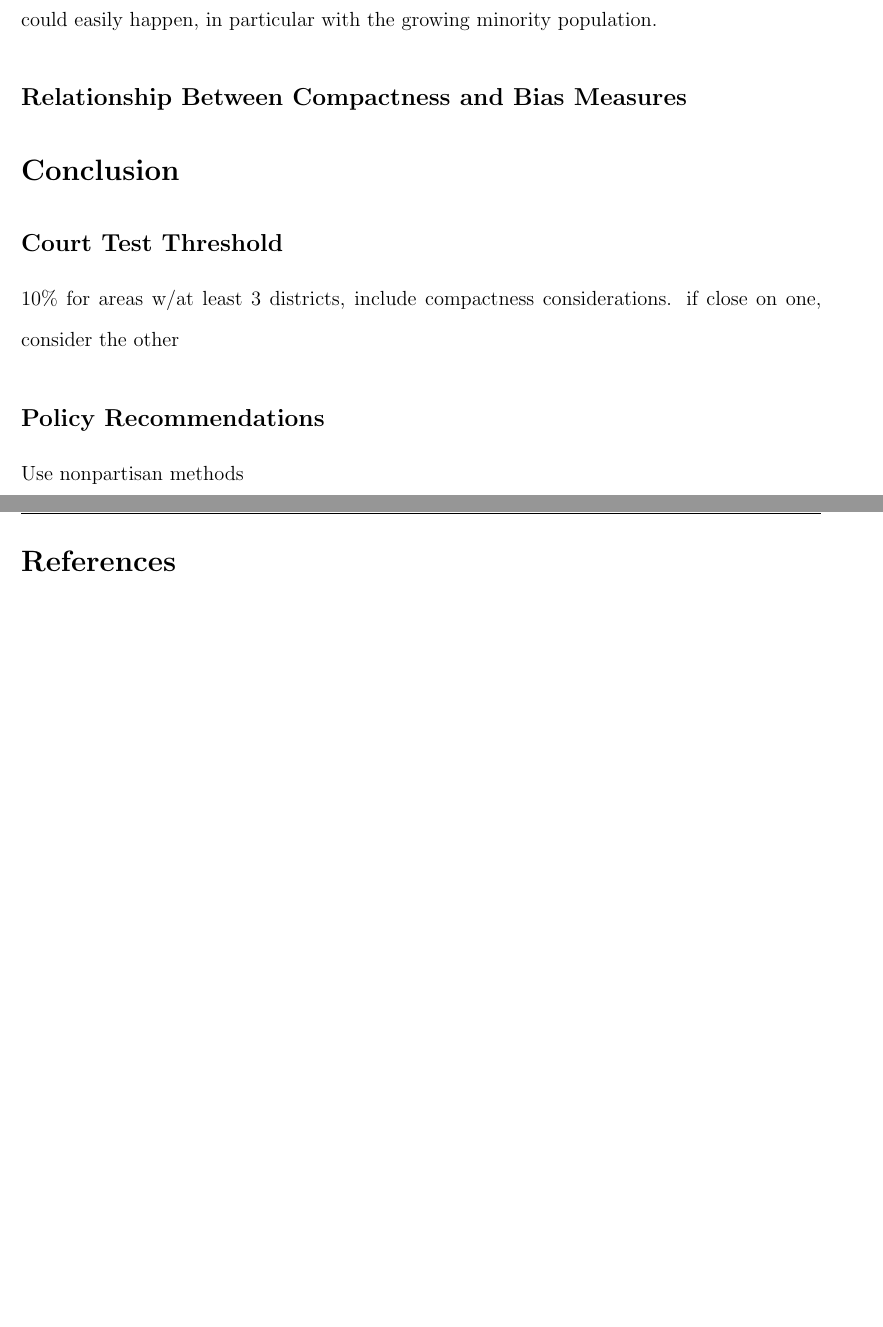
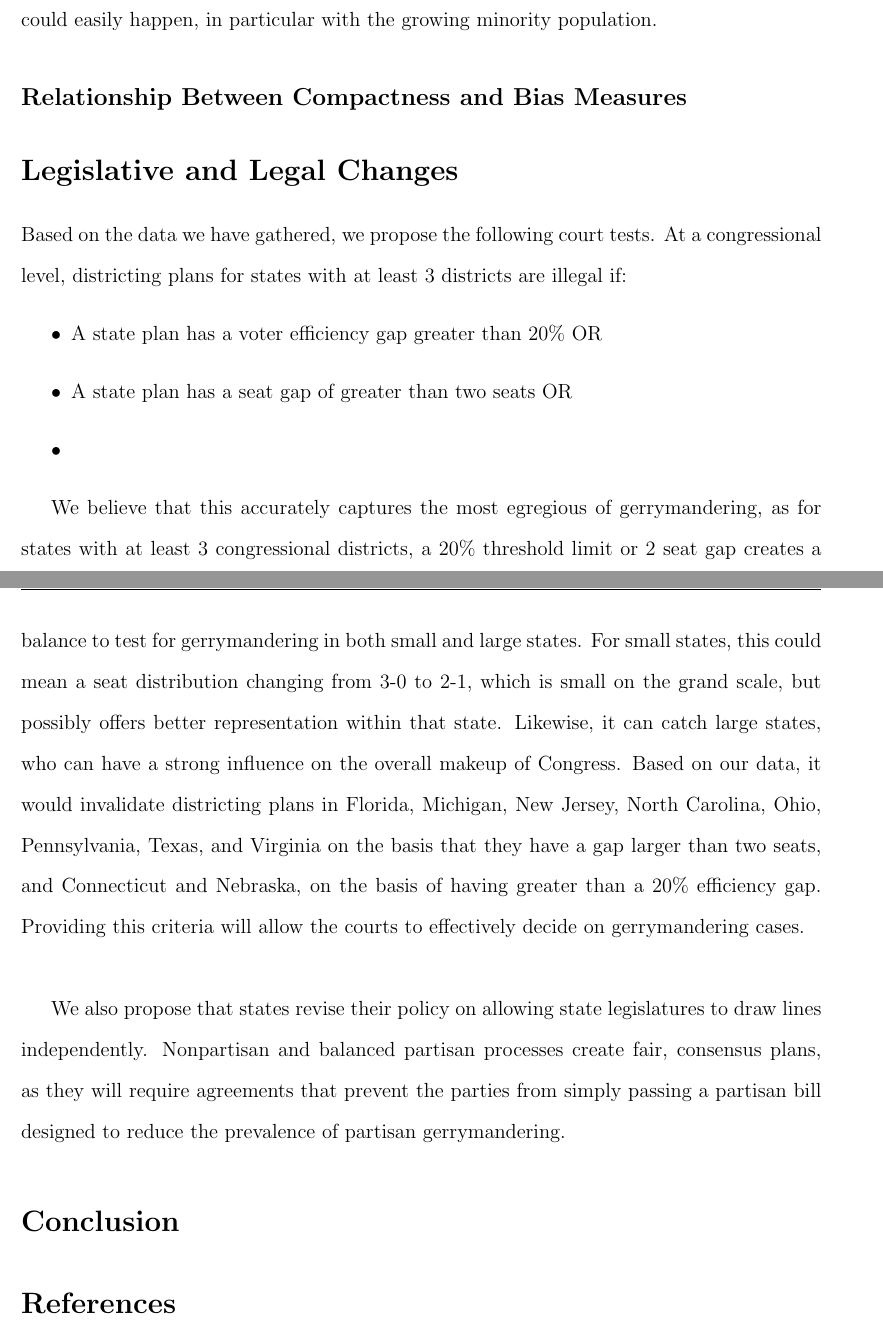
Before and after one commit to benjaminjkraft/gerrymandering, a LaTeX document (paper.tex): two parts of pages 13 and 14 of 15, joined at a grey line, cut so that both start at the same text, the shorter picture padded with empty space. Compiled offline with pdfLaTeX.

Commit message:
new section: legislative and legal changes

```diff
--- a/paper.tex
+++ b/paper.tex
@@ -138,12 +138,21 @@ With the aforementioned data considered, several states do not observe the same
 
   \subsection{Relationship Between Compactness and Bias Measures}
 
+  \section{Legislative and Legal Changes}
+
+  Based on the data we have gathered, we propose the following court tests.  At a congressional level, districting plans for states with at least 3 districts are illegal if:
+  \begin{itemize}
+  \item A state plan has a voter efficiency gap greater than 20\% OR
+  \item A state plan has a seat gap of greater than two seats OR
+  \item%TODO: pick a compactness threshold, or a way to integrate in compactness
+  \end{itemize}
+
+  We believe that this accurately captures the most egregious of gerrymandering, as for states with at least 3 congressional districts, a 20\% threshold limit or 2 seat gap creates a balance to test for gerrymandering in both small and large states.  For small states, this could mean a seat distribution changing from 3-0 to 2-1, which is small on the grand scale, but possibly offers better representation within that state. Likewise, it can catch large states, who can have a strong influence on the overall makeup of Congress.  Based on our data, it would invalidate districting plans in Florida, Michigan, New Jersey, North Carolina, Ohio, Pennsylvania, Texas, and Virginia on the basis that they have a gap larger than two seats, and Connecticut and Nebraska, on the basis of having greater than a 20\% efficiency gap. Providing this criteria will allow the courts to effectively decide on gerrymandering cases.\\
+
+  We also propose that states revise their policy on allowing state legislatures to draw lines independently.  Nonpartisan and balanced partisan processes create fair, consensus plans, as they will require agreements that prevent the parties from simply passing a partisan bill designed to reduce the prevalence of partisan gerrymandering.
+
   \section{Conclusion}
 
-  \subsection{Court Test Threshold}
-  10\% for areas w/at least 3 districts, include compactness considerations.  if close on one, consider the other
-  \subsection{Policy Recommendations}
-  Use nonpartisan methods
 
   \singlespacing{}
 
```
Also changed, not shown: 1 other file.
